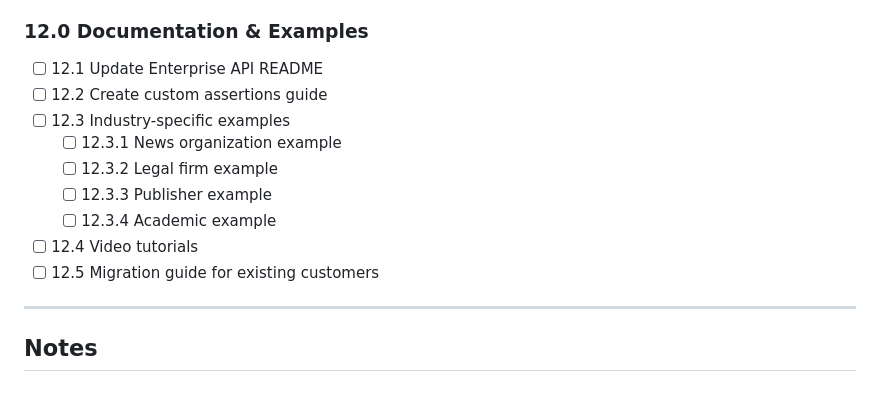
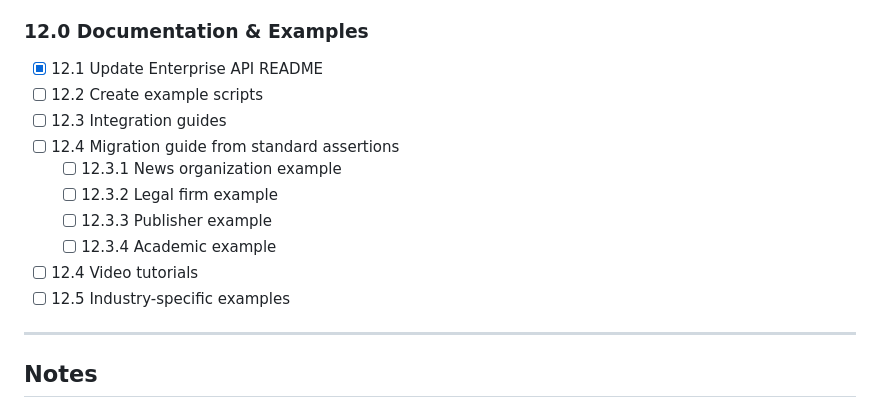
Before and after one commit to encypherai/c2pa-text, a Markdown page: docs/implementation_plans/C2PA_CUSTOM_ASSERTIONS_PRD.md, the part around the change printed below. Drawn GitHub-style.

```diff
--- a/docs/implementation_plans/C2PA_CUSTOM_ASSERTIONS_PRD.md
+++ b/docs/implementation_plans/C2PA_CUSTOM_ASSERTIONS_PRD.md
@@ -224,15 +224,16 @@ Extend the Enterprise API to support all C2PA 2.2 standard actions and enable cu
 - [ ] 11.5 Validation feedback
 
 ### 12.0 Documentation & Examples
-- [ ] 12.1 Update Enterprise API README
-- [ ] 12.2 Create custom assertions guide
-- [ ] 12.3 Industry-specific examples
+- [x] 12.1 Update Enterprise API README
+- [ ] 12.2 Create example scripts
+- [ ] 12.3 Integration guides
+- [ ] 12.4 Migration guide from standard assertions
   - [ ] 12.3.1 News organization example
   - [ ] 12.3.2 Legal firm example
   - [ ] 12.3.3 Publisher example
   - [ ] 12.3.4 Academic example
 - [ ] 12.4 Video tutorials
-- [ ] 12.5 Migration guide for existing customers
+- [ ] 12.5 Industry-specific examples
 
 ---
 
```
Also changed, not shown: other parts of docs/implementation_plans/C2PA_CUSTOM_ASSERTIONS_PRD.md (+5 -5 lines).
